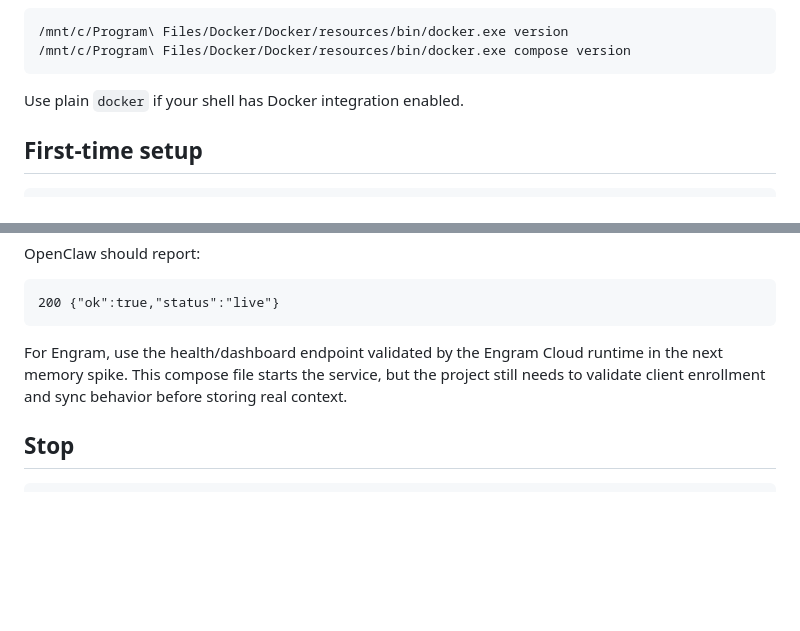
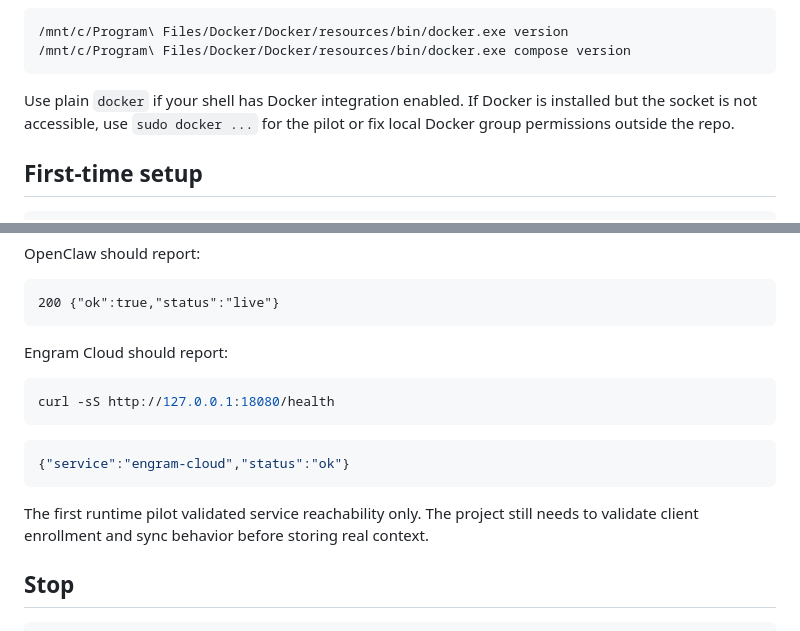
Before and after one commit to egdev6/egdev-dashboard, a Markdown page: docs/operations/docker-runtime.md, 2 parts joined by grey strips. Rendered like a GitHub page; blank space fills up the shorter version.

````diff
--- a/docs/operations/docker-runtime.md
+++ b/docs/operations/docker-runtime.md
@@ -19,7 +19,7 @@ On this WSL machine, Docker Desktop was reachable through the Windows binary:
 /mnt/c/Program\ Files/Docker/Docker/resources/bin/docker.exe compose version
 ```
 
-Use plain `docker` if your shell has Docker integration enabled.
+Use plain `docker` if your shell has Docker integration enabled. If Docker is installed but the socket is not accessible, use `sudo docker ...` for the pilot or fix local Docker group permissions outside the repo.
 
 ## First-time setup
 
@@ -64,7 +64,17 @@ OpenClaw should report:
 200 {"ok":true,"status":"live"}
 ```
 
-For Engram, use the health/dashboard endpoint validated by the Engram Cloud runtime in the next memory spike. This compose file starts the service, but the project still needs to validate client enrollment and sync behavior before storing real context.
+Engram Cloud should report:
+
+```bash
+curl -sS http://127.0.0.1:18080/health
+```
+
+```json
+{"service":"engram-cloud","status":"ok"}
+```
+
+The first runtime pilot validated service reachability only. The project still needs to validate client enrollment and sync behavior before storing real context.
 
 ## Stop
 
````
Also changed, not shown: docs/operations/runtime-incident-runbook.md (+3 -2 lines), docs/operations/runtime-pilot-checklist.md (+24 -0 lines).
